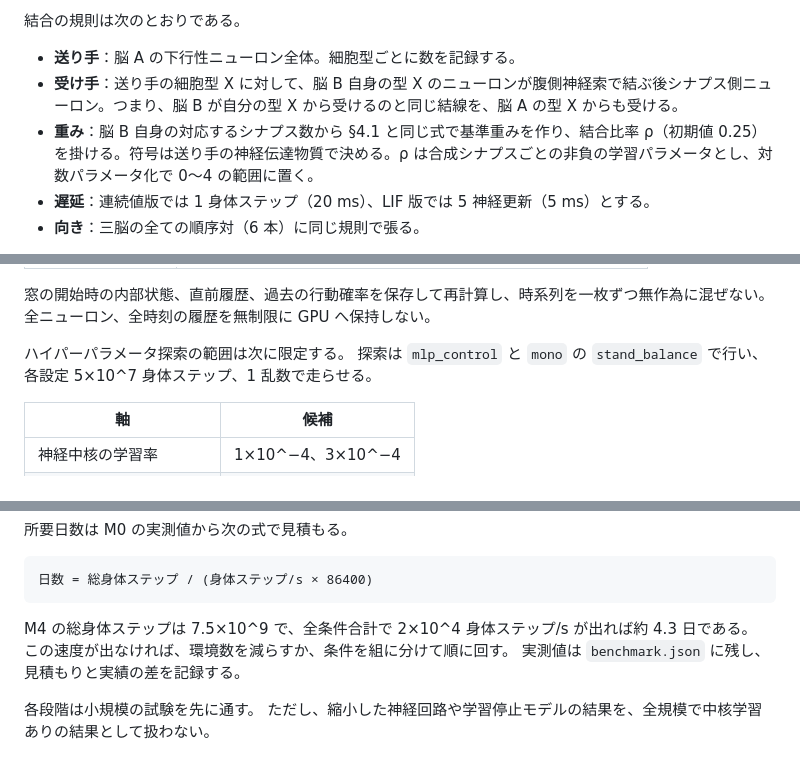
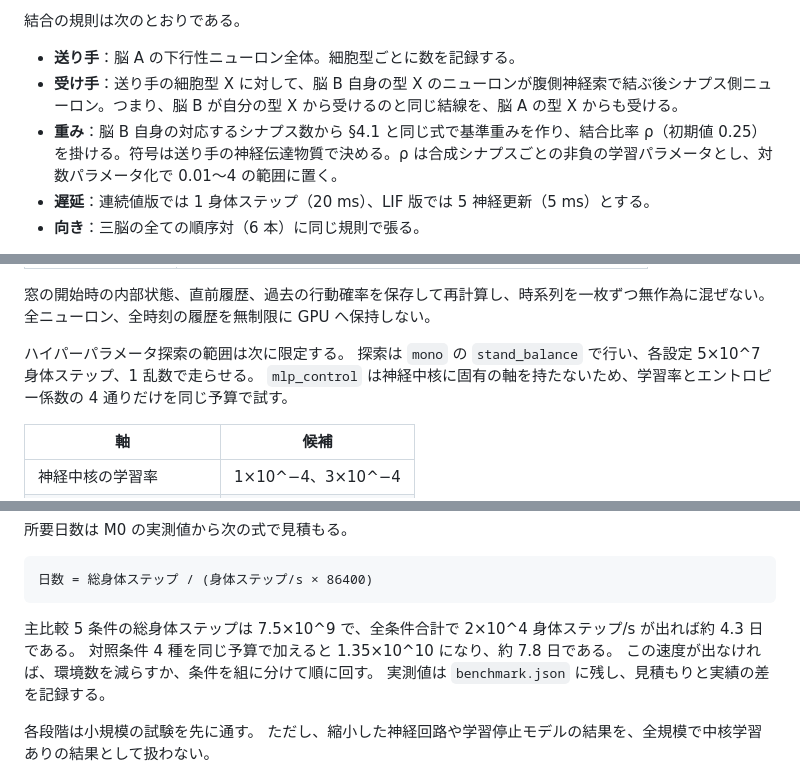
Before and after one commit to TF0119/multibrain-lab, a Markdown page: PLAN.md, 3 parts joined by grey strips. GitHub-like rendering.

Commit message:
修正(計画): 通読で見つけた範囲と予算の不整合を直す
理由: 版 0.2 の本文を通読して見つけた小さな矛盾を、出典検証の反映と分けて戻せるようにするため
内容: 結合比率 ρ の範囲を対数パラメータ化と矛盾しない 0.01〜4 に改め、ハイパーパラメータ探索を神経中核の軸は mono だけで行い mlp_control は 4 通りに限る記述にし、M4 の所要日数に対照条件 4 種を含めた見積もりを追加した
確認: 未確認（本文の通読のみ）

Co-Authored-By: Claude Fable 5.1 <noreply@anthropic.com>

````diff
--- a/PLAN.md
+++ b/PLAN.md
@@ -408,7 +408,7 @@ MLP 方策の公開実装では A100 で約 1×10^5 身体ステップ/s が報
 
 - **送り手**：脳 A の下行性ニューロン全体。細胞型ごとに数を記録する。
 - **受け手**：送り手の細胞型 X に対して、脳 B 自身の型 X のニューロンが腹側神経索で結ぶ後シナプス側ニューロン。つまり、脳 B が自分の型 X から受けるのと同じ結線を、脳 A の型 X からも受ける。
-- **重み**：脳 B 自身の対応するシナプス数から §4.1 と同じ式で基準重みを作り、結合比率 ρ（初期値 0.25）を掛ける。符号は送り手の神経伝達物質で決める。ρ は合成シナプスごとの非負の学習パラメータとし、対数パラメータ化で 0〜4 の範囲に置く。
+- **重み**：脳 B 自身の対応するシナプス数から §4.1 と同じ式で基準重みを作り、結合比率 ρ（初期値 0.25）を掛ける。符号は送り手の神経伝達物質で決める。ρ は合成シナプスごとの非負の学習パラメータとし、対数パラメータ化で 0.01〜4 の範囲に置く。
 - **遅延**：連続値版では 1 身体ステップ（20 ms）、LIF 版では 5 神経更新（5 ms）とする。
 - **向き**：三脳の全ての順序対（6 本）に同じ規則で張る。
 
@@ -466,7 +466,8 @@ PyTorch と TorchRL で PPO を実装し、学習時だけ全身の状態で価
 全ニューロン、全時刻の履歴を無制限に GPU へ保持しない。
 
 ハイパーパラメータ探索の範囲は次に限定する。
-探索は `mlp_control` と `mono` の `stand_balance` で行い、各設定 5×10^7 身体ステップ、1 乱数で走らせる。
+探索は `mono` の `stand_balance` で行い、各設定 5×10^7 身体ステップ、1 乱数で走らせる。
+`mlp_control` は神経中核に固有の軸を持たないため、学習率とエントロピー係数の 4 通りだけを同じ予算で試す。
 
 | 軸 | 候補 |
 |---|---|
@@ -648,7 +649,8 @@ CPU は取得、前処理、管理、保存を、GPU は神経計算、学習、
 日数 = 総身体ステップ / (身体ステップ/s × 86400)
 ```
 
-M4 の総身体ステップは 7.5×10^9 で、全条件合計で 2×10^4 身体ステップ/s が出れば約 4.3 日である。
+主比較 5 条件の総身体ステップは 7.5×10^9 で、全条件合計で 2×10^4 身体ステップ/s が出れば約 4.3 日である。
+対照条件 4 種を同じ予算で加えると 1.35×10^10 になり、約 7.8 日である。
 この速度が出なければ、環境数を減らすか、条件を組に分けて順に回す。
 実測値は `benchmark.json` に残し、見積もりと実績の差を記録する。
 
````
